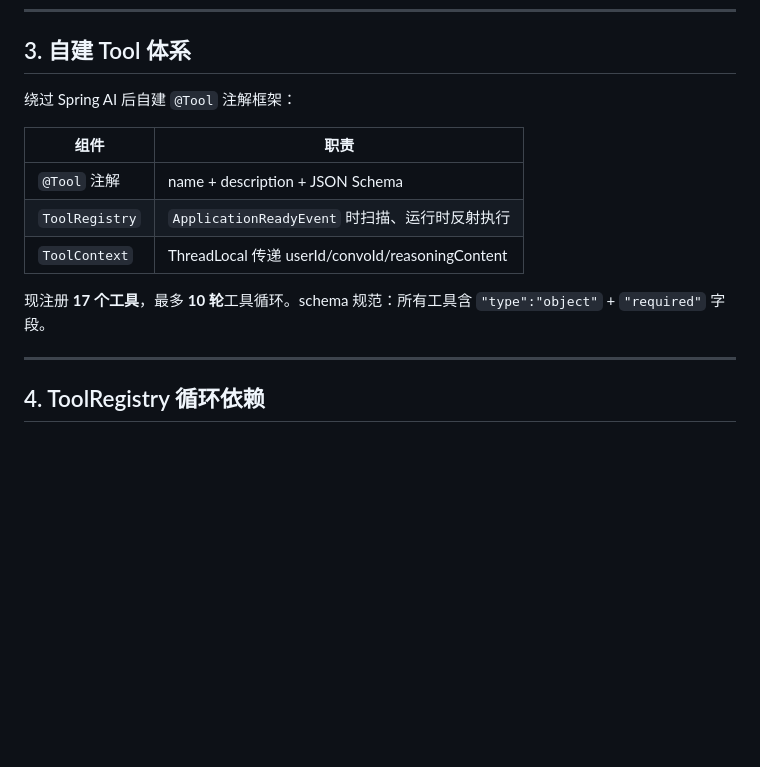
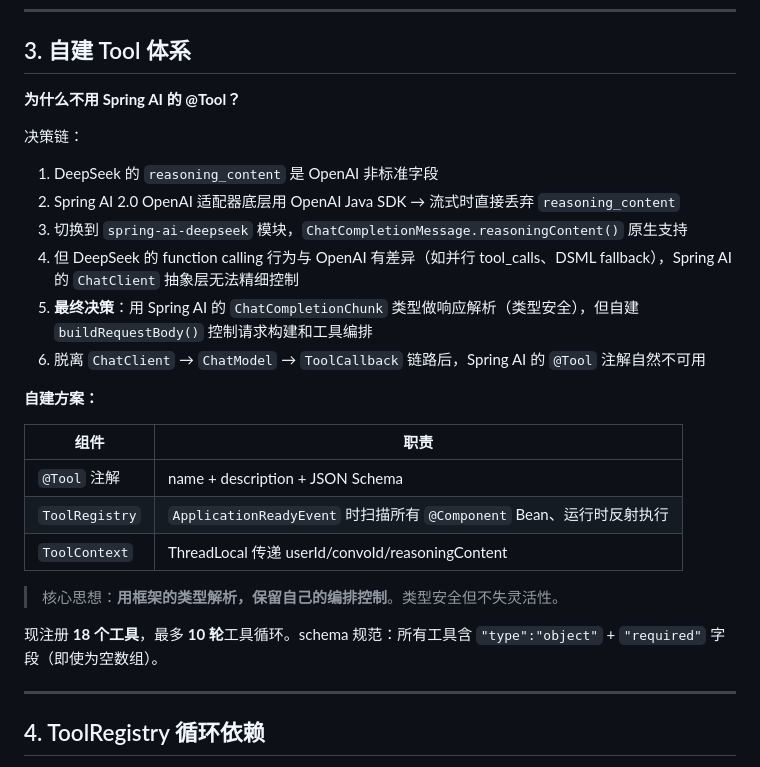
Before and after one commit to 34204002/jiang_I-agent, a Markdown page: md/ISSUES.md, the part around the change. Drawn GitHub-style; blank space fills up the shorter version.

```diff
--- a/md/ISSUES.md
+++ b/md/ISSUES.md
@@ -29,15 +29,27 @@
 
 ## 3. 自建 Tool 体系
 
-绕过 Spring AI 后自建 `@Tool` 注解框架：
+**为什么不用 Spring AI 的 @Tool？**
+
+决策链：
+1. DeepSeek 的 `reasoning_content` 是 OpenAI 非标准字段
+2. Spring AI 2.0 OpenAI 适配器底层用 OpenAI Java SDK → 流式时直接丢弃 `reasoning_content`
+3. 切换到 `spring-ai-deepseek` 模块，`ChatCompletionMessage.reasoningContent()` 原生支持
+4. 但 DeepSeek 的 function calling 行为与 OpenAI 有差异（如并行 tool_calls、DSML fallback），Spring AI 的 `ChatClient` 抽象层无法精细控制
+5. **最终决策**：用 Spring AI 的 `ChatCompletionChunk` 类型做响应解析（类型安全），但自建 `buildRequestBody()` 控制请求构建和工具编排
+6. 脱离 `ChatClient` → `ChatModel` → `ToolCallback` 链路后，Spring AI 的 `@Tool` 注解自然不可用
+
+**自建方案：**
 
 | 组件 | 职责 |
 |------|------|
 | `@Tool` 注解 | name + description + JSON Schema |
-| `ToolRegistry` | `ApplicationReadyEvent` 时扫描、运行时反射执行 |
+| `ToolRegistry` | `ApplicationReadyEvent` 时扫描所有 `@Component` Bean、运行时反射执行 |
 | `ToolContext` | ThreadLocal 传递 userId/convoId/reasoningContent |
 
-现注册 **17 个工具**，最多 **10 轮**工具循环。schema 规范：所有工具含 `"type":"object"` + `"required"` 字段。
+> 核心思想：**用框架的类型解析，保留自己的编排控制**。类型安全但不失灵活性。
+
+现注册 **18 个工具**，最多 **10 轮**工具循环。schema 规范：所有工具含 `"type":"object"` + `"required"` 字段（即使为空数组）。
 
 ---
 
```
Also changed, not shown: md/DESIGN.md (+22 -0 lines).
